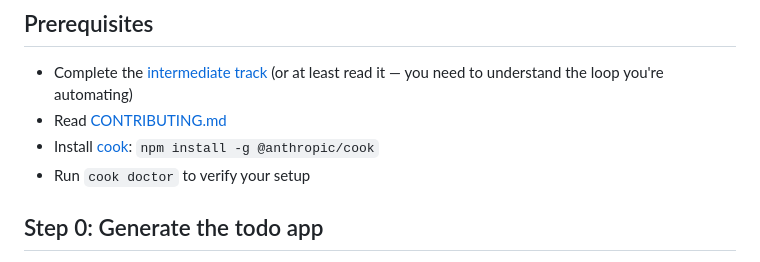
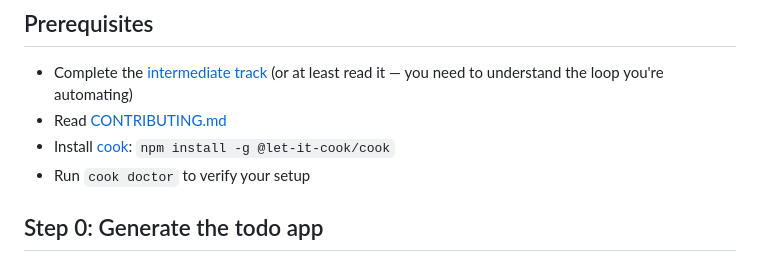
Before and after one commit to rjcorwin/how-to-rpi-with-coding-agents, a Markdown page: 3-advanced.md, the part around the change. Drawn GitHub-style.

Commit message:
Fix cook package name in advanced guide
Co-Authored-By: Claude Sonnet 4.6 <noreply@anthropic.com>

```diff
--- a/3-advanced.md
+++ b/3-advanced.md
@@ -6,7 +6,7 @@ Builds on the [intermediate track](2-intermediate.md) by automating the AI work-
 
 - Complete the [intermediate track](2-intermediate.md) (or at least read it — you need to understand the loop you're automating)
 - Read [CONTRIBUTING.md](https://gist.github.com/rjcorwin/296885590dc8a4ebc64e70879dc04a0f)
-- Install [cook](https://github.com/rjcorwin/cook): `npm install -g @anthropic/cook`
+- Install [cook](https://github.com/rjcorwin/cook): `npm install -g @let-it-cook/cook`
 - Run `cook doctor` to verify your setup
 
 ## Step 0: Generate the todo app
```
